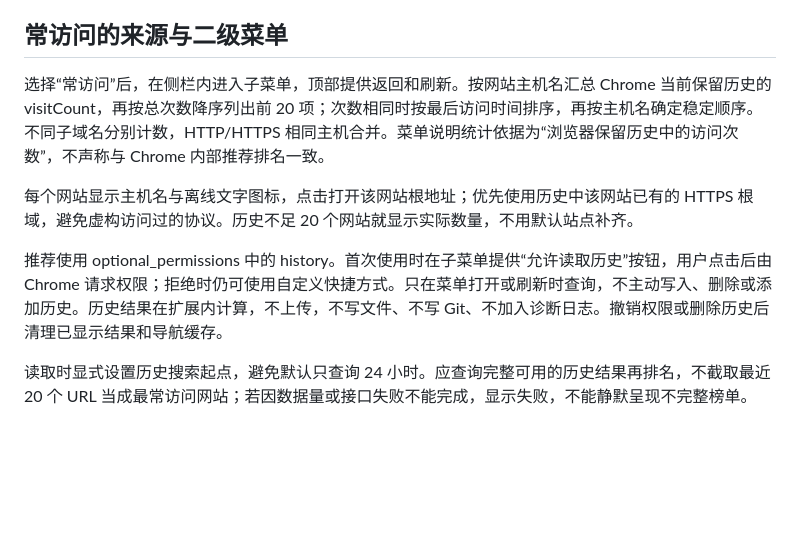
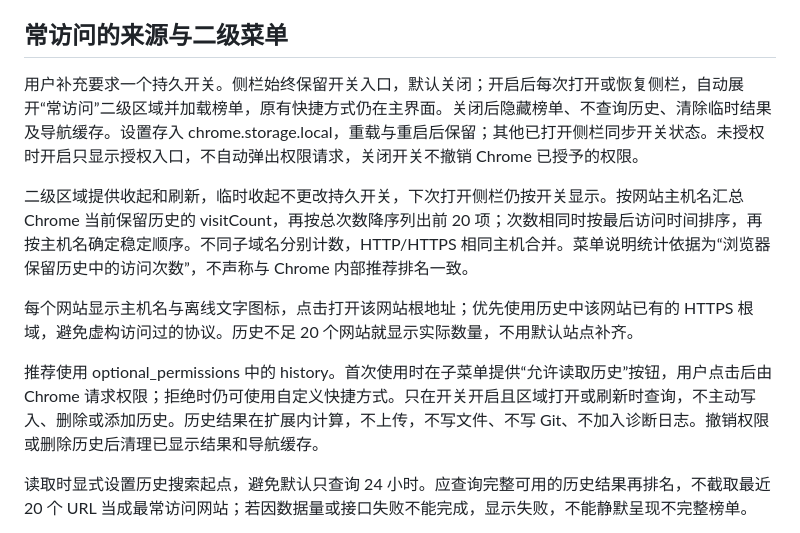
Before and after one commit to yukiime/MoreShortcutsForChrome, a Markdown page: docs/sidepanel-editing-and-frequent-sites-proposal.md, the part around the change. GitHub-like rendering; blank space fills up the shorter version.

Commit message:
Add persistent frequent sites switch to approved design

```diff
--- a/docs/sidepanel-editing-and-frequent-sites-proposal.md
+++ b/docs/sidepanel-editing-and-frequent-sites-proposal.md
@@ -18,11 +18,13 @@ URL 仅允许 HTTP/HTTPS，拒绝脚本 URL、账号密码和空标题。支持
 
 ## 常访问的来源与二级菜单
 
-选择“常访问”后，在侧栏内进入子菜单，顶部提供返回和刷新。按网站主机名汇总 Chrome 当前保留历史的 visitCount，再按总次数降序列出前 20 项；次数相同时按最后访问时间排序，再按主机名确定稳定顺序。不同子域名分别计数，HTTP/HTTPS 相同主机合并。菜单说明统计依据为“浏览器保留历史中的访问次数”，不声称与 Chrome 内部推荐排名一致。
+用户补充要求一个持久开关。侧栏始终保留开关入口，默认关闭；开启后每次打开或恢复侧栏，自动展开“常访问”二级区域并加载榜单，原有快捷方式仍在主界面。关闭后隐藏榜单、不查询历史、清除临时结果及导航缓存。设置存入 chrome.storage.local，重载与重启后保留；其他已打开侧栏同步开关状态。未授权时开启只显示授权入口，不自动弹出权限请求，关闭开关不撤销 Chrome 已授予的权限。
+
+二级区域提供收起和刷新，临时收起不更改持久开关，下次打开侧栏仍按开关显示。按网站主机名汇总 Chrome 当前保留历史的 visitCount，再按总次数降序列出前 20 项；次数相同时按最后访问时间排序，再按主机名确定稳定顺序。不同子域名分别计数，HTTP/HTTPS 相同主机合并。菜单说明统计依据为“浏览器保留历史中的访问次数”，不声称与 Chrome 内部推荐排名一致。
 
 每个网站显示主机名与离线文字图标，点击打开该网站根地址；优先使用历史中该网站已有的 HTTPS 根域，避免虚构访问过的协议。历史不足 20 个网站就显示实际数量，不用默认站点补齐。
 
-推荐使用 optional_permissions 中的 history。首次使用时在子菜单提供“允许读取历史”按钮，用户点击后由 Chrome 请求权限；拒绝时仍可使用自定义快捷方式。只在菜单打开或刷新时查询，不主动写入、删除或添加历史。历史结果在扩展内计算，不上传，不写文件、不写 Git、不加入诊断日志。撤销权限或删除历史后清理已显示结果和导航缓存。
+推荐使用 optional_permissions 中的 history。首次使用时在子菜单提供“允许读取历史”按钮，用户点击后由 Chrome 请求权限；拒绝时仍可使用自定义快捷方式。只在开关开启且区域打开或刷新时查询，不主动写入、删除或添加历史。历史结果在扩展内计算，不上传，不写文件、不写 Git、不加入诊断日志。撤销权限或删除历史后清理已显示结果和导航缓存。
 
 读取时显式设置历史搜索起点，避免默认只查询 24 小时。应查询完整可用的历史结果再排名，不截取最近 20 个 URL 当成最常访问网站；若因数据量或接口失败不能完成，显示失败，不能静默呈现不完整榜单。
 
```
Also changed, not shown: 1 other file.
